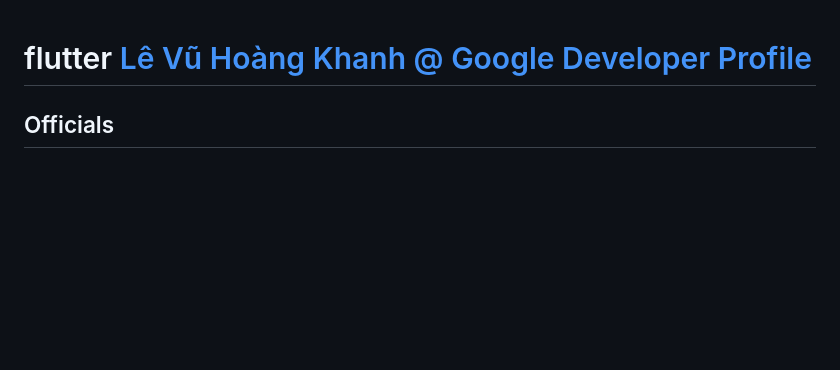
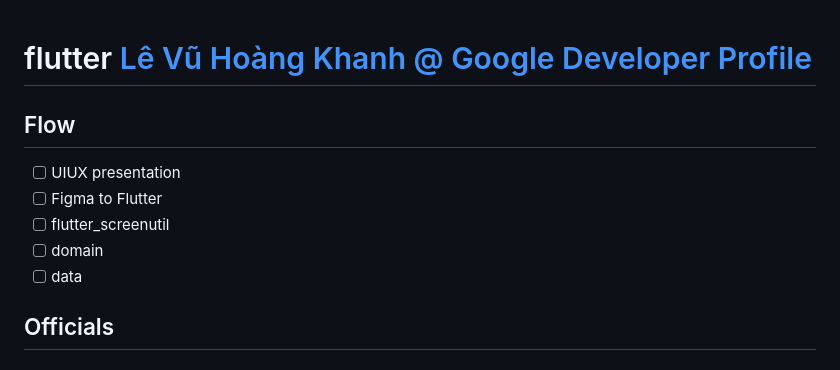
Before and after one commit to lvhkhanh/flutter, a Markdown page: README.md, the part around the change. Rendered like a GitHub page; blank space fills up the shorter version.

Commit message:
workflow

```diff
--- a/README.md
+++ b/README.md
@@ -1,4 +1,10 @@
 # flutter [Lê Vũ Hoàng Khanh @ Google Developer Profile](https://google.dev/u/118064089331573252601)
+## Flow
+- [ ] UIUX presentation
+- [ ] Figma to Flutter
+- [ ] flutter_screenutil
+- [ ] domain
+- [ ] data
 ## Officials
 ### https://flutter.dev/docs/reference/tutorials
 ### https://flutter.dev/docs/cookbook
```
